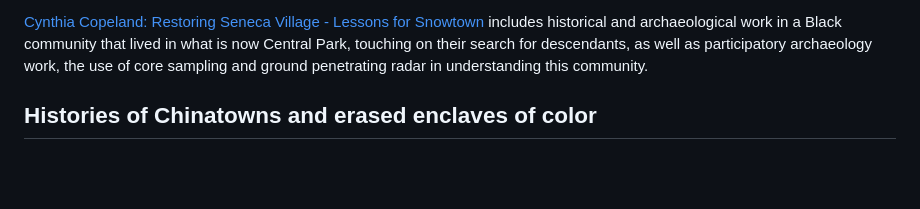
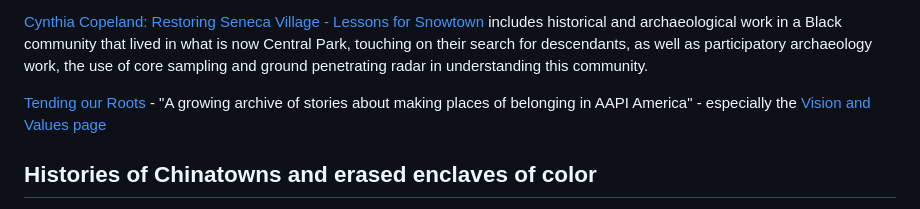
Before and after one commit to LibraryOfCongress/seeing-lost-enclaves, a Markdown page: inspirations.md, the part around the change. Rendered like a GitHub page; blank space fills up the shorter version.

Commit message:
tending our roots

```diff
--- a/inspirations.md
+++ b/inspirations.md
@@ -12,6 +12,7 @@ Forever Chinatown is the story of artist Frank Wong's work to reconstruct interi
 
 [Cynthia Copeland: Restoring Seneca Village - Lessons for Snowtown](https://www.youtube.com/watch?v=VNnjxHtg2cw) includes historical and archaeological work in a Black community that lived in what is now Central Park, touching on their search for descendants, as well as participatory archaeology work, the use of core sampling and ground penetrating radar in understanding this community.
 
+[Tending our Roots](https://tendingourroots.org/) - "A growing archive of stories about making places of belonging in AAPI America" - especially the [Vision and Values page](https://tendingourroots.org/vision-values/intersectional-movement-for-justice-and-equity/)
 
 ## Histories of Chinatowns and erased enclaves of color
 
```
